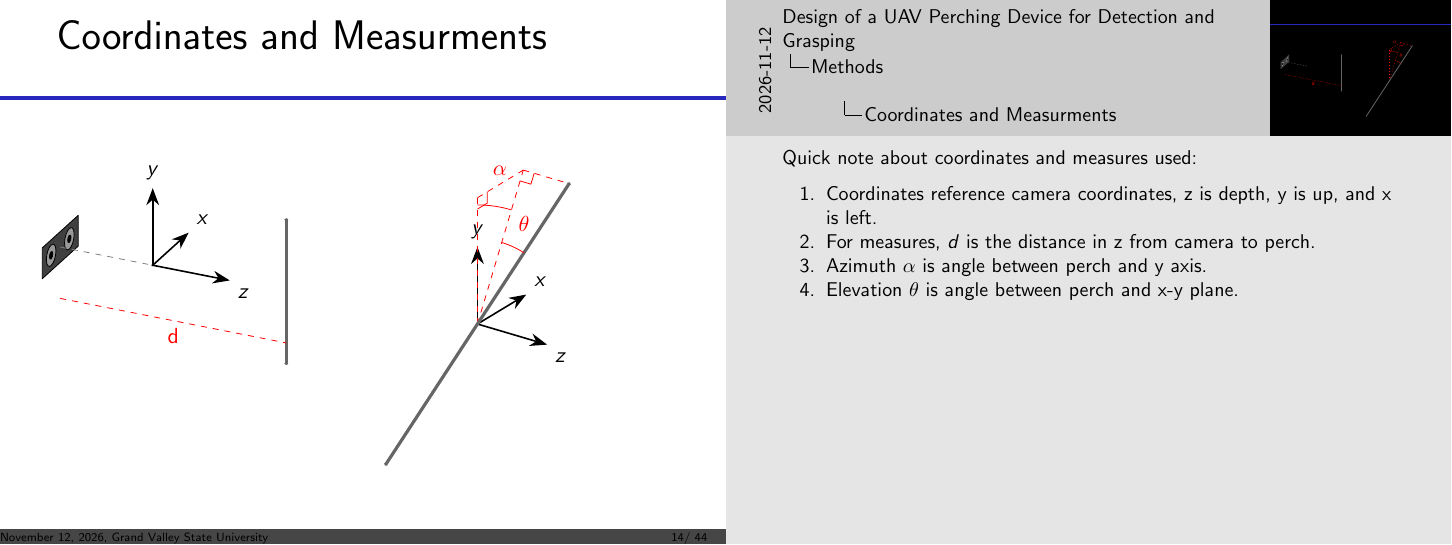
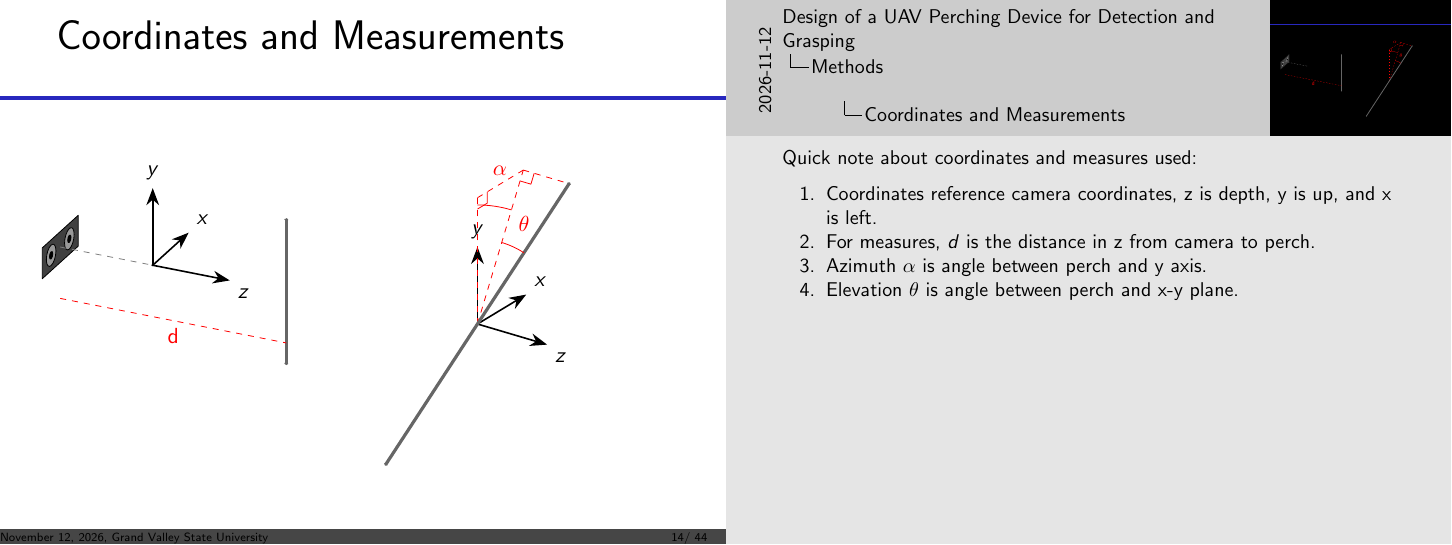
Before and after one commit to wyattbarber/Thesis-Writing, LaTeX slides (Defense.tex): page 18 of 50. Compiled offline with pdfLaTeX.

Commit message:
Fix a couple typos

```diff
--- a/Defense.tex
+++ b/Defense.tex
@@ -235,7 +235,7 @@
 
 \section{Methods}
 
-\begin{frame}{Coordinates and Measurments}
+\begin{frame}{Coordinates and Measurements}
     \begin{columns}[T]
         \begin{column}{0.49\textwidth}
             \tdplotsetmaincoords{65}{115}
```
Also changed, not shown: Defense.tex (2 more changed lines).
